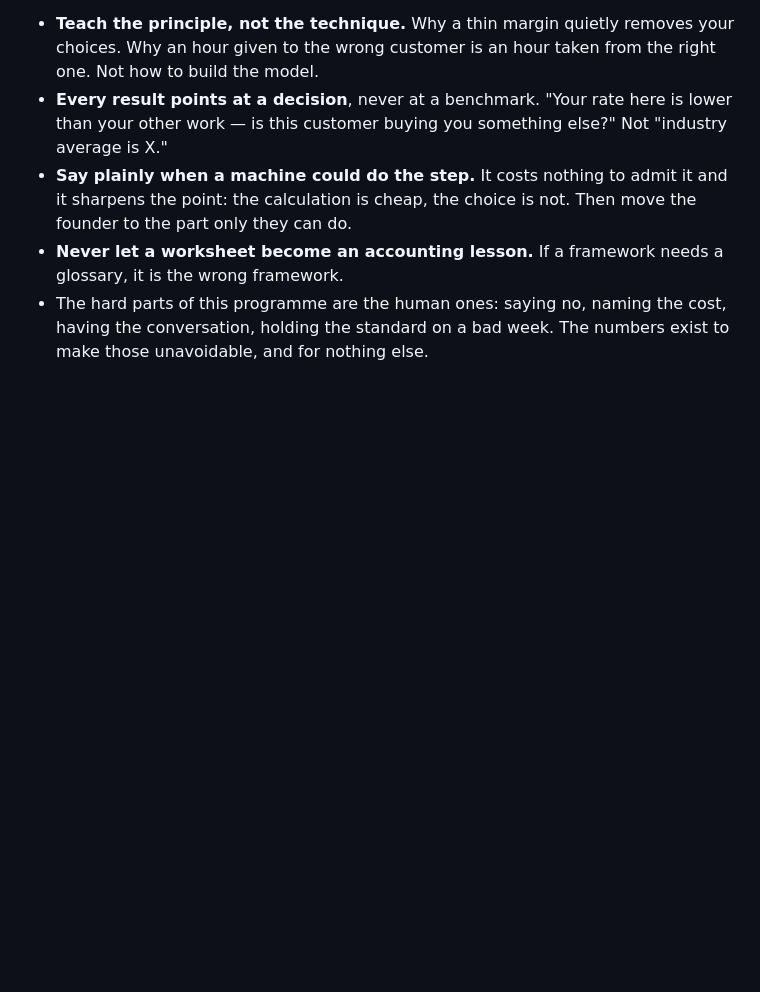
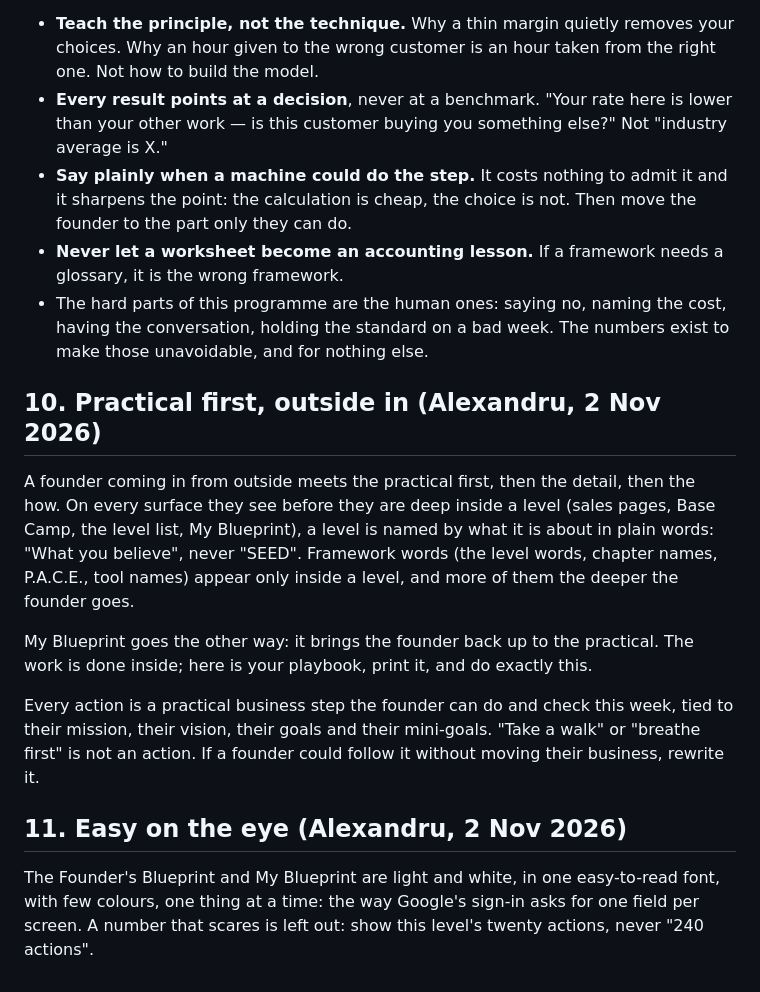
Before and after one commit to Exploraself/linktolead, a Markdown page: AGENTS.md, the part around the change. Drawn GitHub-style; blank space fills up the shorter version.

Commit message:
AGENTS.md: practical first, outside in; easy on the eye
Alexandru, 2 Nov 2026: plain names on every surface a founder sees first,
framework words only inside a level; My Blueprint brings it back to the
practical playbook; every action a practical business step tied to their
mission, vision, goals and mini-goals; the Blueprint light, white, one
easy font, one thing at a time; no numbers that scare.

Co-Authored-By: Claude Opus 5.5 <noreply@anthropic.com>
Claude-Session: https://claude.ai/code/session_01EpPVZdMQsNKfhYSV17zwEj

```diff
--- a/AGENTS.md
+++ b/AGENTS.md
@@ -91,3 +91,28 @@ human has to own.
 - The hard parts of this programme are the human ones: saying no, naming the
   cost, having the conversation, holding the standard on a bad week. The
   numbers exist to make those unavoidable, and for nothing else.
+
+## 10. Practical first, outside in (Alexandru, 2 Nov 2026)
+
+A founder coming in from outside meets the practical first, then the detail,
+then the how. On every surface they see before they are deep inside a level
+(sales pages, Base Camp, the level list, My Blueprint), a level is named by
+what it is about in plain words: "What you believe", never "SEED". Framework
+words (the level words, chapter names, P.A.C.E., tool names) appear only
+inside a level, and more of them the deeper the founder goes.
+
+My Blueprint goes the other way: it brings the founder back up to the
+practical. The work is done inside; here is your playbook, print it, and do
+exactly this.
+
+Every action is a practical business step the founder can do and check this
+week, tied to their mission, their vision, their goals and their mini-goals.
+"Take a walk" or "breathe first" is not an action. If a founder could follow
+it without moving their business, rewrite it.
+
+## 11. Easy on the eye (Alexandru, 2 Nov 2026)
+
+The Founder's Blueprint and My Blueprint are light and white, in one
+easy-to-read font, with few colours, one thing at a time: the way Google's
+sign-in asks for one field per screen. A number that scares is left out:
+show this level's twenty actions, never "240 actions".
```
